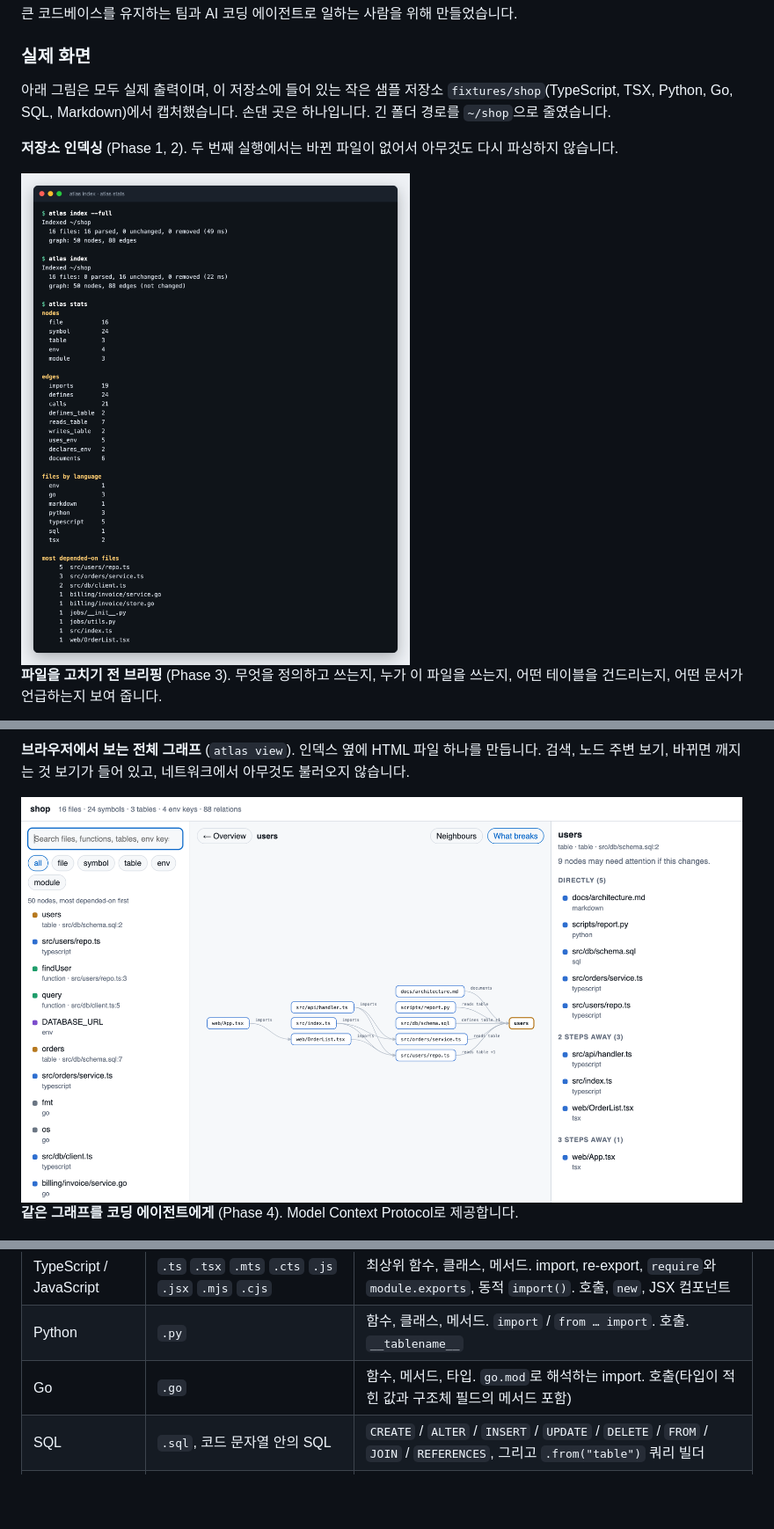
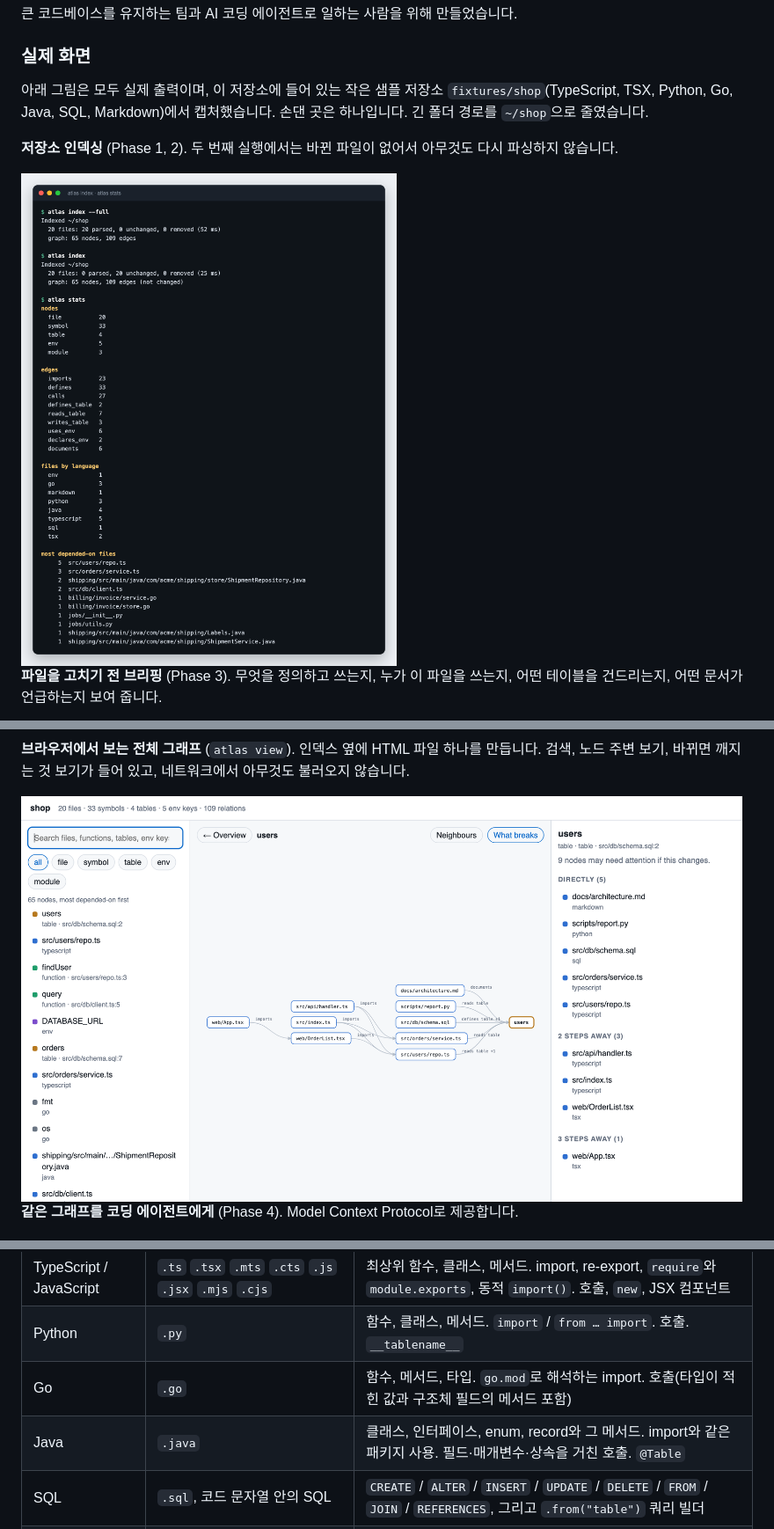
Before and after one commit to Trapa-Eureka/repo-atlas, a Markdown page: README.ko.md, 3 parts joined by grey strips. Shown at 88% size. Rendered like a GitHub page; pictures changed too: assets/index.png, assets/view.png; blank space fills up the shorter version.

Commit message:
Add Java support: classes by package, calls through fields and inheritance

```diff
--- a/README.ko.md
+++ b/README.ko.md
@@ -26,7 +26,7 @@ Repo Atlas는 이런 관계를 질의할 수 있는 그래프 하나에 모아
 
 ### 실제 화면
 
-아래 그림은 모두 실제 출력이며, 이 저장소에 들어 있는 작은 샘플 저장소 `fixtures/shop`(TypeScript, TSX, Python, Go, SQL, Markdown)에서 캡처했습니다. 손댄 곳은 하나입니다. 긴 폴더 경로를 `~/shop`으로 줄였습니다.
+아래 그림은 모두 실제 출력이며, 이 저장소에 들어 있는 작은 샘플 저장소 `fixtures/shop`(TypeScript, TSX, Python, Go, Java, SQL, Markdown)에서 캡처했습니다. 손댄 곳은 하나입니다. 긴 폴더 경로를 `~/shop`으로 줄였습니다.
 
 **저장소 인덱싱** (Phase 1, 2). 두 번째 실행에서는 바뀐 파일이 없어서 아무것도 다시 파싱하지 않습니다.
 
@@ -115,6 +115,7 @@ flowchart LR
 | TypeScript / JavaScript | `.ts` `.tsx` `.mts` `.cts` `.js` `.jsx` `.mjs` `.cjs` | 최상위 함수, 클래스, 메서드. import, re-export, `require`와 `module.exports`, 동적 `import()`. 호출, `new`, JSX 컴포넌트 |
 | Python | `.py` | 함수, 클래스, 메서드. `import` / `from … import`. 호출. `__tablename__` |
 | Go | `.go` | 함수, 메서드, 타입. `go.mod`로 해석하는 import. 호출(타입이 적힌 값과 구조체 필드의 메서드 포함) |
+| Java | `.java` | 클래스, 인터페이스, enum, record와 그 메서드. import와 같은 패키지 사용. 필드·매개변수·상속을 거친 호출. `@Table` |
 | SQL | `.sql`, 코드 문자열 안의 SQL | `CREATE` / `ALTER` / `INSERT` / `UPDATE` / `DELETE` / `FROM` / `JOIN` / `REFERENCES`, 그리고 `.from("table")` 쿼리 빌더 |
 | 설정 | `.env.example`, `.env.sample`, `.env.template` | 키 이름만 읽고 값은 읽지 않습니다. 실제 `.env` 파일은 열지 않습니다. |
 | 문서 | `.md` `.mdx` | 상대 링크와 `` `백틱` `` 이름 |
```
Also changed, not shown: other parts of README.ko.md (+8 -6 lines), README.md (+10 -7 lines), 13 other files.
